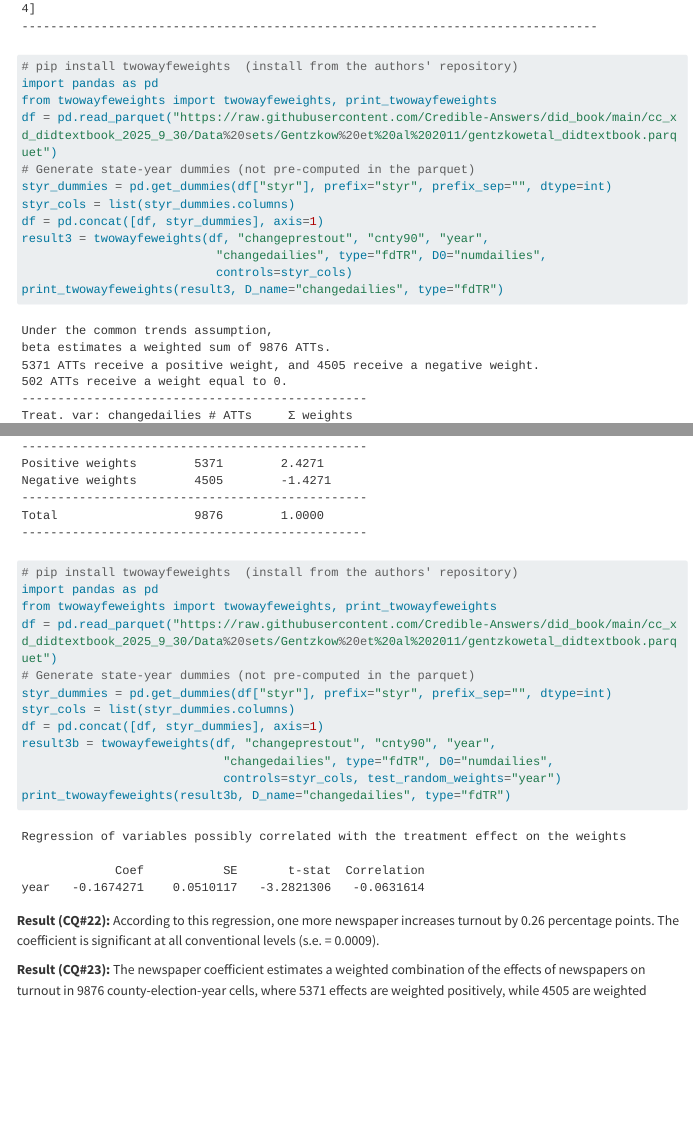
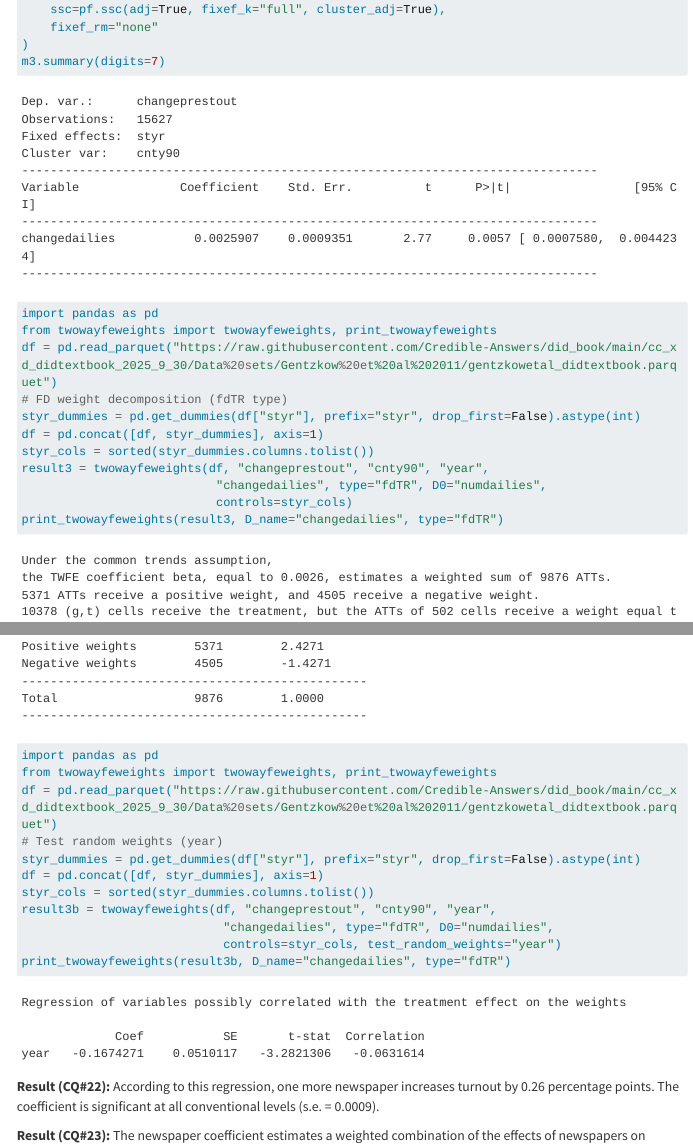
Before and after one commit to Credible-Answers/did_book, a Quarto document (did_book_final/chapters/ch05.qmd): the page in a window 1100 px wide, from 9110 px down before the commit and from 8880 px down after it, and a second part further down, joined at a grey line. Rendered offline with R 4.5, knitr and Pandoc in place of Quarto, with nearby package versions; menus at the side of the page are left out; long lines of code are wrapped.

Commit message:
Ch5: change Q22-24

````diff
--- a/did_book_final/chapters/ch05.qmd
+++ b/did_book_final/chapters/ch05.qmd
@@ -494,6 +494,7 @@
     ssc=pf.ssc(adj=True, fixef_k="full", cluster_adj=True),
     fixef_rm="none"
 )
+m3.summary(digits=7)
 ```
 
 ```
@@ -509,25 +510,25 @@
 ```
 
 ```python
-# pip install twowayfeweights  (install from the authors' repository)
 import pandas as pd
 from twowayfeweights import twowayfeweights, print_twowayfeweights
 df = pd.read_parquet("https://raw.githubusercontent.com/Credible-Answers/did_book/main/cc_xd_didtextbook_2025_9_30/Data%20sets/Gentzkow%20et%20al%202011/gentzkowetal_didtextbook.parquet")
-# Generate state-year dummies (not pre-computed in the parquet)
-styr_dummies = pd.get_dummies(df["styr"], prefix="styr", prefix_sep="", dtype=int)
-styr_cols = list(styr_dummies.columns)
+# FD weight decomposition (fdTR type)
+styr_dummies = pd.get_dummies(df["styr"], prefix="styr", drop_first=False).astype(int)
 df = pd.concat([df, styr_dummies], axis=1)
+styr_cols = sorted(styr_dummies.columns.tolist())
 result3 = twowayfeweights(df, "changeprestout", "cnty90", "year",
                            "changedailies", type="fdTR", D0="numdailies",
                            controls=styr_cols)
 print_twowayfeweights(result3, D_name="changedailies", type="fdTR")
+
 ```
 
 ```
 Under the common trends assumption,
-beta estimates a weighted sum of 9876 ATTs.
+the TWFE coefficient beta, equal to 0.0026, estimates a weighted sum of 9876 ATTs.
 5371 ATTs receive a positive weight, and 4505 receive a negative weight.
-502 ATTs receive a weight equal to 0.
+10378 (g,t) cells receive the treatment, but the ATTs of 502 cells receive a weight equal to zero.
 ------------------------------------------------
 Treat. var: changedailies # ATTs     Σ weights
 ------------------------------------------------
@@ -539,18 +540,18 @@
 ```
 
 ```python
-# pip install twowayfeweights  (install from the authors' repository)
 import pandas as pd
 from twowayfeweights import twowayfeweights, print_twowayfeweights
 df = pd.read_parquet("https://raw.githubusercontent.com/Credible-Answers/did_book/main/cc_xd_didtextbook_2025_9_30/Data%20sets/Gentzkow%20et%20al%202011/gentzkowetal_didtextbook.parquet")
-# Generate state-year dummies (not pre-computed in the parquet)
-styr_dummies = pd.get_dummies(df["styr"], prefix="styr", prefix_sep="", dtype=int)
-styr_cols = list(styr_dummies.columns)
+# Test random weights (year)
+styr_dummies = pd.get_dummies(df["styr"], prefix="styr", drop_first=False).astype(int)
 df = pd.concat([df, styr_dummies], axis=1)
+styr_cols = sorted(styr_dummies.columns.tolist())
 result3b = twowayfeweights(df, "changeprestout", "cnty90", "year",
                             "changedailies", type="fdTR", D0="numdailies",
                             controls=styr_cols, test_random_weights="year")
 print_twowayfeweights(result3b, D_name="changedailies", type="fdTR")
+
 ```
 
 ```
````
